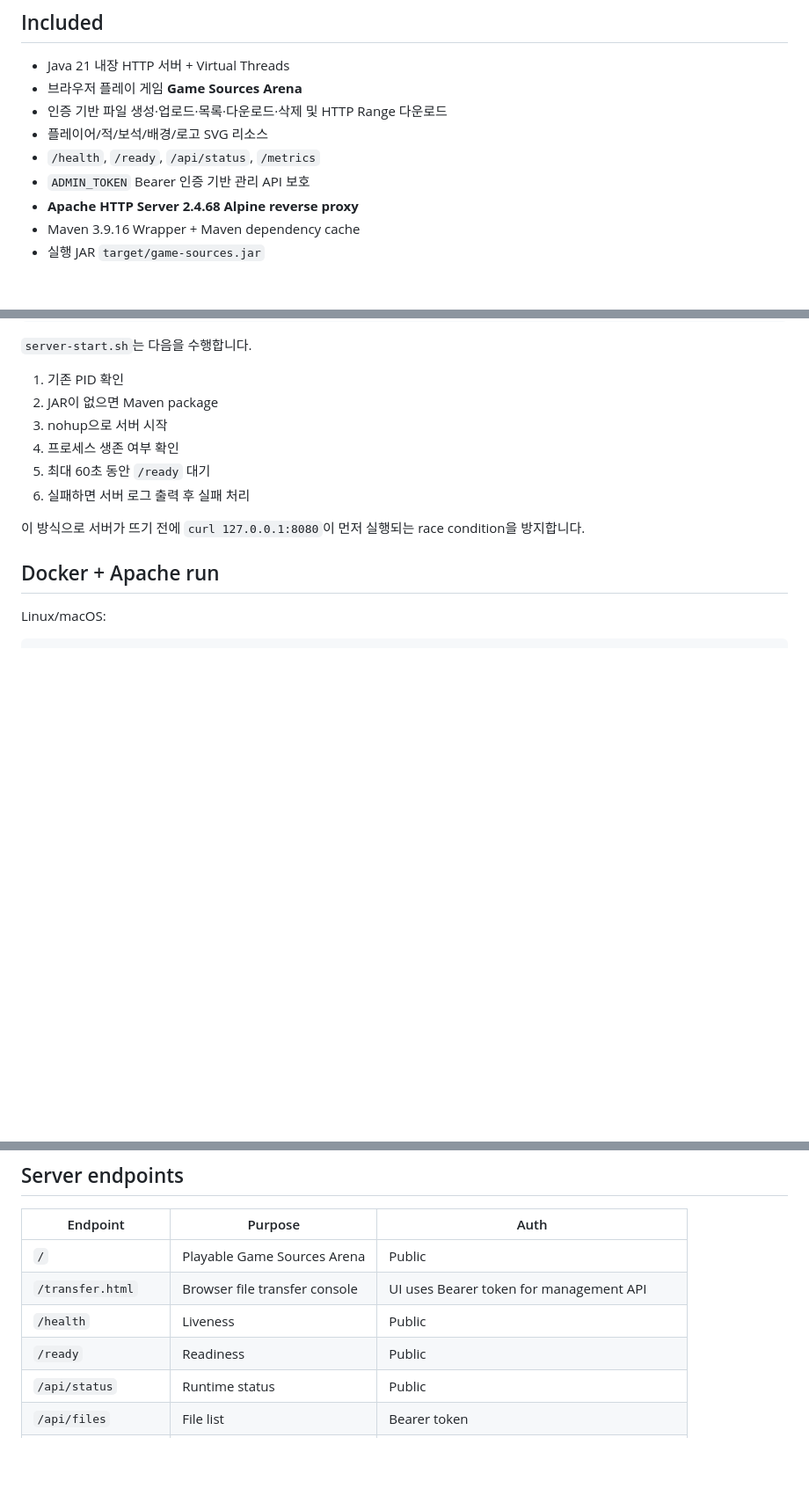
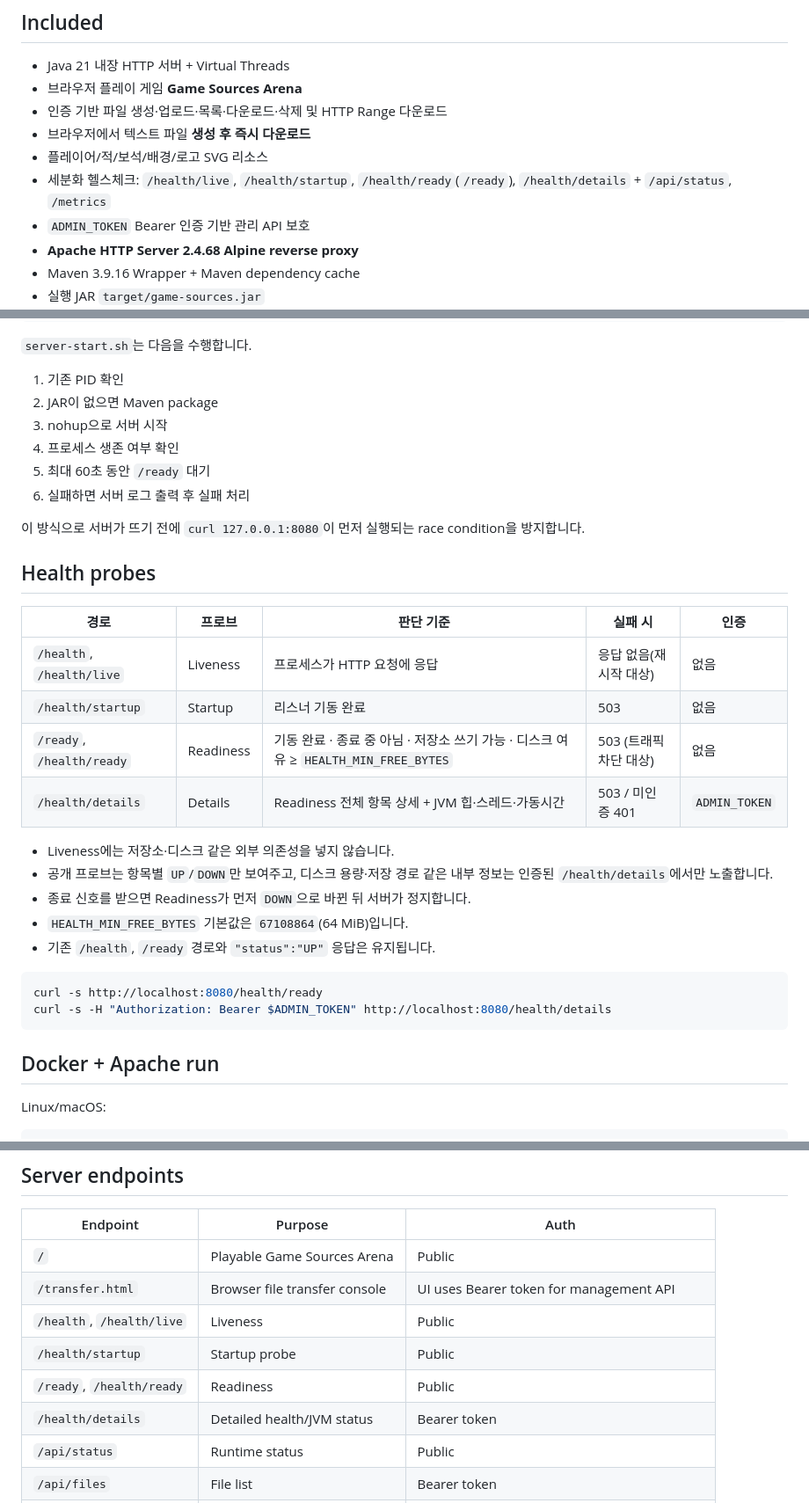
Before and after one commit to koreatest12/game_sources, a Markdown page: README.md, 3 parts joined by grey strips. Shown at 88% size. Drawn GitHub-style; blank space fills up the shorter version.

Commit message:
docs: document health and create-download features

````diff
--- a/README.md
+++ b/README.md
@@ -7,8 +7,9 @@ Java 21 + Maven 기반의 **실행 가능한 브라우저 게임 및 파일 전
 - Java 21 내장 HTTP 서버 + Virtual Threads
 - 브라우저 플레이 게임 **Game Sources Arena**
 - 인증 기반 파일 생성·업로드·목록·다운로드·삭제 및 HTTP Range 다운로드
+- 브라우저에서 텍스트 파일 **생성 후 즉시 다운로드**
 - 플레이어/적/보석/배경/로고 SVG 리소스
-- `/health`, `/ready`, `/api/status`, `/metrics`
+- 세분화 헬스체크: `/health/live`, `/health/startup`, `/health/ready`(`/ready`), `/health/details` + `/api/status`, `/metrics`
 - `ADMIN_TOKEN` Bearer 인증 기반 관리 API 보호
 - **Apache HTTP Server 2.4.68 Alpine reverse proxy**
 - Maven 3.9.16 Wrapper + Maven dependency cache
@@ -104,6 +106,26 @@ bash scripts/server-stop.sh
 
 이 방식으로 서버가 뜨기 전에 `curl 127.0.0.1:8080`이 먼저 실행되는 race condition을 방지합니다.
 
+## Health probes
+
+| 경로 | 프로브 | 판단 기준 | 실패 시 | 인증 |
+|---|---|---|---|---|
+| `/health`, `/health/live` | Liveness | 프로세스가 HTTP 요청에 응답 | 응답 없음(재시작 대상) | 없음 |
+| `/health/startup` | Startup | 리스너 기동 완료 | 503 | 없음 |
+| `/ready`, `/health/ready` | Readiness | 기동 완료 · 종료 중 아님 · 저장소 쓰기 가능 · 디스크 여유 ≥ `HEALTH_MIN_FREE_BYTES` | 503 (트래픽 차단 대상) | 없음 |
+| `/health/details` | Details | Readiness 전체 항목 상세 + JVM 힙·스레드·가동시간 | 503 / 미인증 401 | `ADMIN_TOKEN` |
+
+- Liveness에는 저장소·디스크 같은 외부 의존성을 넣지 않습니다.
+- 공개 프로브는 항목별 `UP`/`DOWN`만 보여주고, 디스크 용량·저장 경로 같은 내부 정보는 인증된 `/health/details`에서만 노출합니다.
+- 종료 신호를 받으면 Readiness가 먼저 `DOWN`으로 바뀐 뒤 서버가 정지합니다.
+- `HEALTH_MIN_FREE_BYTES` 기본값은 `67108864`(64 MiB)입니다.
+- 기존 `/health`, `/ready` 경로와 `"status":"UP"` 응답은 유지됩니다.
+
+```bash
+curl -s http://localhost:8080/health/ready
+curl -s -H "Authorization: Bearer $ADMIN_TOKEN" http://localhost:8080/health/details
+```
+
 ## Docker + Apache run
 
 Linux/macOS:
@@ -131,8 +153,10 @@ curl.exe -i http://localhost:8080/health
 |---|---|---|
 | `/` | Playable Game Sources Arena | Public |
 | `/transfer.html` | Browser file transfer console | UI uses Bearer token for management API |
-| `/health` | Liveness | Public |
-| `/ready` | Readiness | Public |
+| `/health`, `/health/live` | Liveness | Public |
+| `/health/startup` | Startup probe | Public |
+| `/ready`, `/health/ready` | Readiness | Public |
+| `/health/details` | Detailed health/JVM status | Bearer token |
 | `/api/status` | Runtime status | Public |
 | `/api/files` | File list | Bearer token |
 | `/api/files/{name}` | Metadata/upload/delete | Bearer token |
````
Also changed, not shown: other parts of README.md (+2 -1 lines).
